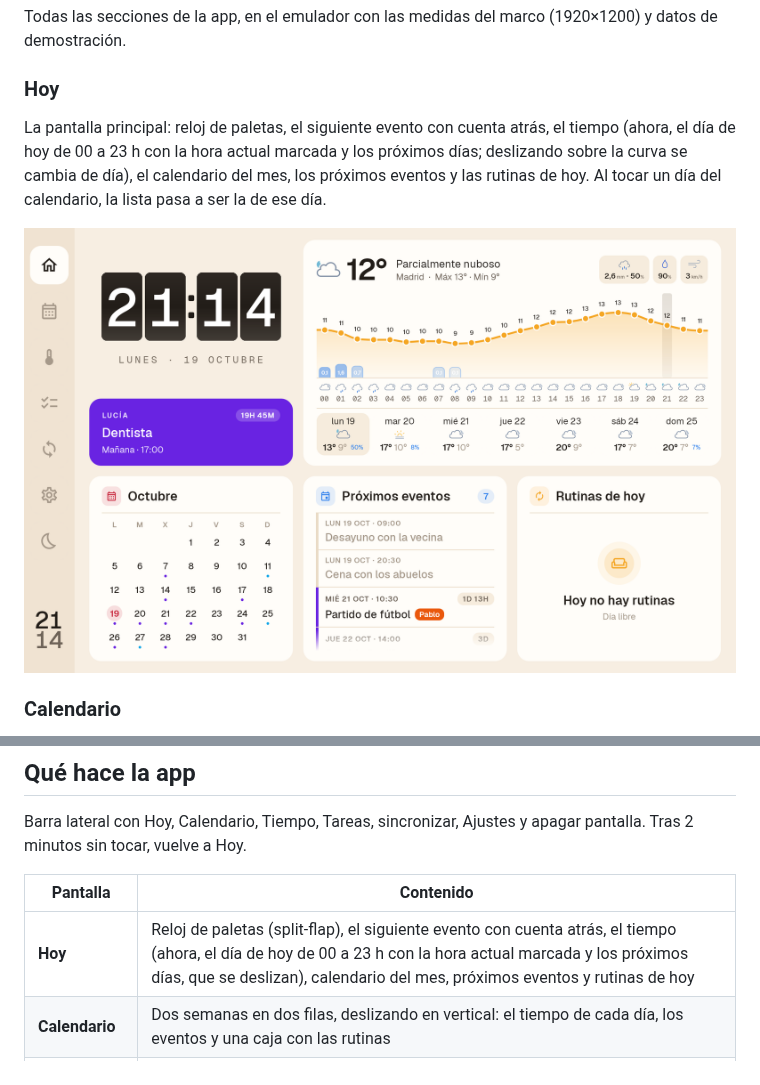
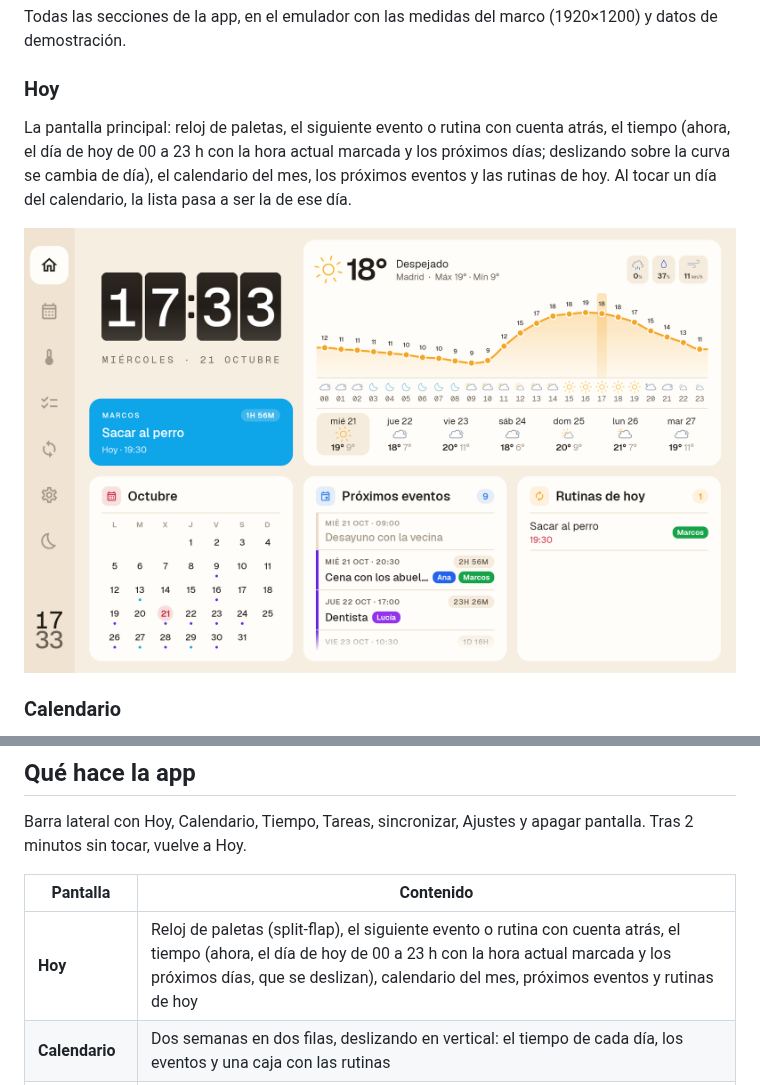
Before and after one commit to eusonlito/Planify-Dashboard, a Markdown page: README.md, 2 parts joined by grey strips. GitHub-like rendering; pictures changed too: docs/images/today.png.

```diff
--- a/README.md
+++ b/README.md
@@ -35,7 +35,7 @@ Este proyecto está conectado con la aplicación y el backend de Planify:
 Todas las secciones de la app, en el emulador con las medidas del marco (1920×1200) y datos de demostración.
 
 ### Hoy
-La pantalla principal: reloj de paletas, el siguiente evento con cuenta atrás, el tiempo (ahora, el día de hoy de 00 a 23 h con la hora actual marcada y los próximos días; deslizando sobre la curva se cambia de día), el calendario del mes, los próximos eventos y las rutinas de hoy. Al tocar un día del calendario, la lista pasa a ser la de ese día.
+La pantalla principal: reloj de paletas, el siguiente evento o rutina con cuenta atrás, el tiempo (ahora, el día de hoy de 00 a 23 h con la hora actual marcada y los próximos días; deslizando sobre la curva se cambia de día), el calendario del mes, los próximos eventos y las rutinas de hoy. Al tocar un día del calendario, la lista pasa a ser la de ese día.
 
 <img src="docs/images/today.png" alt="Hoy" />
 
@@ -269,7 +269,7 @@ Barra lateral con Hoy, Calendario, Tiempo, Tareas, sincronizar, Ajustes y apagar
 
 | Pantalla | Contenido |
 |---|---|
-| **Hoy** | Reloj de paletas (split-flap), el siguiente evento con cuenta atrás, el tiempo (ahora, el día de hoy de 00 a 23 h con la hora actual marcada y los próximos días, que se deslizan), calendario del mes, próximos eventos y rutinas de hoy |
+| **Hoy** | Reloj de paletas (split-flap), el siguiente evento o rutina con cuenta atrás, el tiempo (ahora, el día de hoy de 00 a 23 h con la hora actual marcada y los próximos días, que se deslizan), calendario del mes, próximos eventos y rutinas de hoy |
 | **Calendario** | Dos semanas en dos filas, deslizando en vertical: el tiempo de cada día, los eventos y una caja con las rutinas |
 | **Tiempo** | Hoy de 00 a 23 h y 7 días; la semana siguiente en gráfica; tocar un día abre sus 24 horas con su cabecera |
 | **Tareas** | Todas las listas elegidas, en columnas |
```
Also changed, not shown: docs/ARCHITECTURE.md (+1 -1 lines), 1 other file.
